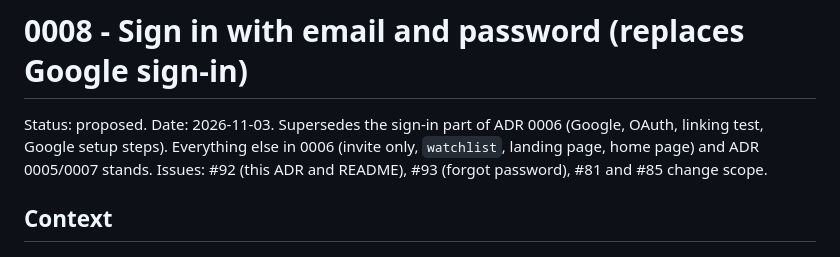
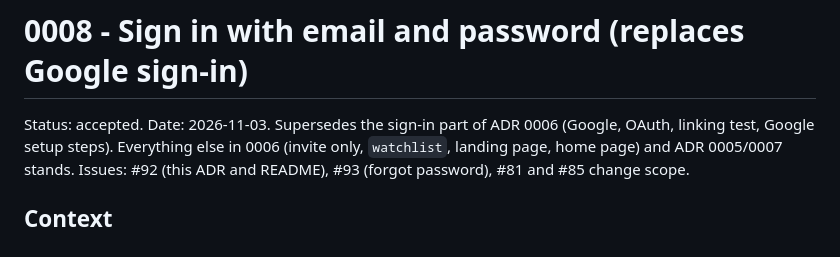
Before and after one commit to ErikAndreassonBusiness/BrokerAI, a Markdown page: docs/decisions/0008-email-password-sign-in.md, the part around the change. Drawn GitHub-style.

```diff
--- a/docs/decisions/0008-email-password-sign-in.md
+++ b/docs/decisions/0008-email-password-sign-in.md
@@ -1,6 +1,6 @@
 # 0008 - Sign in with email and password (replaces Google sign-in)
 
-Status: proposed. Date: 2026-11-03. Supersedes the sign-in part of ADR 0006 (Google, OAuth, linking test,
+Status: accepted. Date: 2026-11-03. Supersedes the sign-in part of ADR 0006 (Google, OAuth, linking test,
 Google setup steps). Everything else in 0006 (invite only, `watchlist`, landing page, home page) and ADR
 0005/0007 stands. Issues: #92 (this ADR and README), #93 (forgot password), #81 and #85 change scope.
 
```
Also changed, not shown: supabase/README.md (+27 -26 lines).
